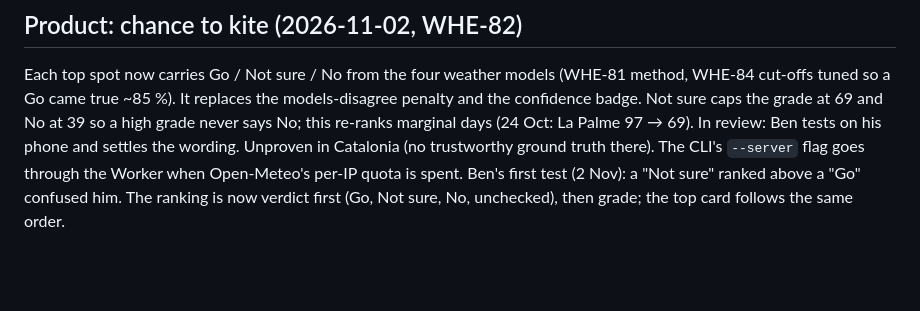
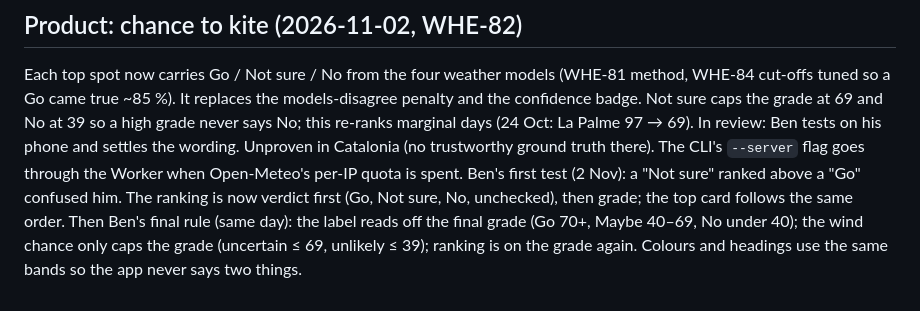
Before and after one commit to benjcvd/wheretokite, a Markdown page: docs/HANDOFF.md, the part around the change. Rendered like a GitHub page; blank space fills up the shorter version.

Commit message:
Handoff: grade-band verdict (WHE-82)
Co-Authored-By: Claude Opus 5.5 <noreply@anthropic.com>

```diff
--- a/docs/HANDOFF.md
+++ b/docs/HANDOFF.md
@@ -149,3 +149,4 @@ WHE-73 is in review with [the before/after](docs/GUSTS_BY_LEVEL.md#before--after
 
 Each top spot now carries Go / Not sure / No from the four weather models (WHE-81 method, WHE-84 cut-offs tuned so a Go came true ~85 %). It replaces the models-disagree penalty and the confidence badge. Not sure caps the grade at 69 and No at 39 so a high grade never says No; this re-ranks marginal days (24 Oct: La Palme 97 → 69). In review: Ben tests on his phone and settles the wording. Unproven in Catalonia (no trustworthy ground truth there). The CLI's `--server` flag goes through the Worker when Open-Meteo's per-IP quota is spent.
 Ben's first test (2 Nov): a "Not sure" ranked above a "Go" confused him. The ranking is now verdict first (Go, Not sure, No, unchecked), then grade; the top card follows the same order.
+Then Ben's final rule (same day): the label reads off the final grade (Go 70+, Maybe 40–69, No under 40); the wind chance only caps the grade (uncertain ≤ 69, unlikely ≤ 39); ranking is on the grade again. Colours and headings use the same bands so the app never says two things.
```
